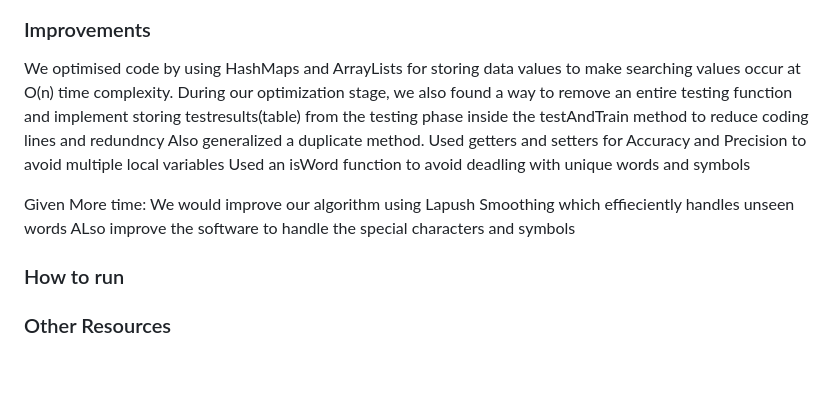
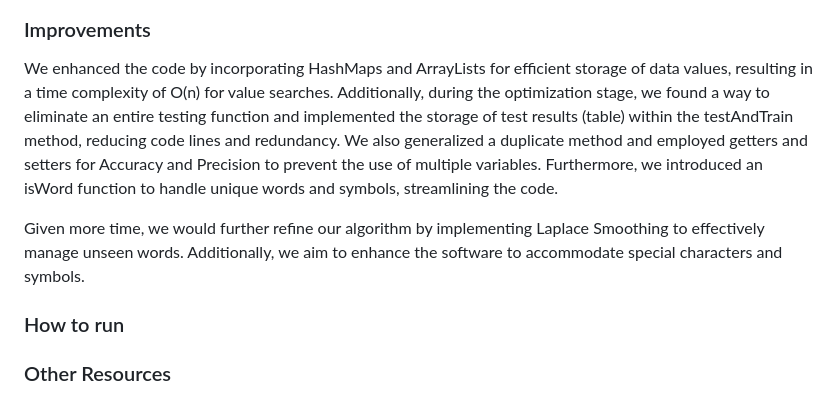
Before and after one commit to zarafarrukh/Spamurai, a Markdown page: README.md, the part around the change. GitHub-like rendering; blank space fills up the shorter version.

```diff
--- a/README.md
+++ b/README.md
@@ -16,15 +16,9 @@ We've taken the initiative to develop a program designed to sift through and eli
 
 
 ### Improvements
-We optimised code by using HashMaps and ArrayLists for storing data values to make searching values occur at O(n) time complexity.
-During our optimization stage, we also found a way to remove an entire testing function and implement storing testresults(table) from the testing phase inside the testAndTrain method to reduce coding lines and redundncy
-Also generalized a duplicate method.
-Used getters and setters for Accuracy and Precision to avoid multiple local variables
-Used an isWord function to avoid deadling with unique words and symbols
+We enhanced the code by incorporating HashMaps and ArrayLists for efficient storage of data values, resulting in a time complexity of O(n) for value searches. Additionally, during the optimization stage, we found a way to eliminate an entire testing function and implemented the storage of test results (table) within the testAndTrain method, reducing code lines and redundancy. We also generalized a duplicate method and employed getters and setters for Accuracy and Precision to prevent the use of multiple variables. Furthermore, we introduced an isWord function to handle unique words and symbols, streamlining the code.
 
-Given More time:
-We would improve our algorithm using Lapush Smoothing which effieciently handles unseen words
-ALso improve the software to handle the special characters and symbols
+Given more time, we would further refine our algorithm by implementing Laplace Smoothing to effectively manage unseen words. Additionally, we aim to enhance the software to accommodate special characters and symbols.
 
 ### How to run
 
```
